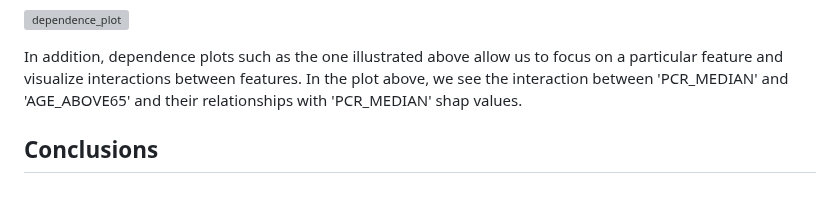
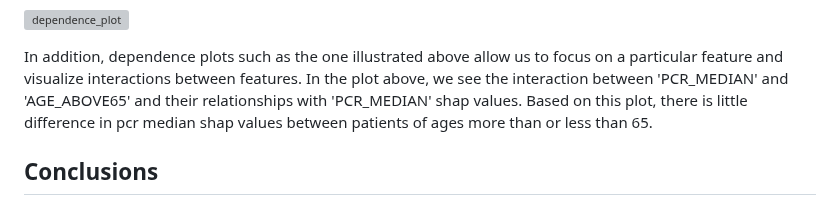
Before and after one commit to isaaclhk/Projects, a Markdown page: Python projects/Covid19 ICU Prediction.md, the part around the change. Rendered like a GitHub page; grey boxes are pictures that could not be loaded.

```diff
--- a/Python projects/Covid19 ICU Prediction.md
+++ b/Python projects/Covid19 ICU Prediction.md
@@ -343,6 +343,7 @@ Like the bar plot, the summary plot above outputs the top 7 features sorted in d
 ![dependence_plot](https://user-images.githubusercontent.com/71438259/215242406-e04ae3fa-f61b-4516-8ed8-f2a4a5987ef1.png)
 
 In addition, dependence plots such as the one illustrated above allow us to focus on a particular feature and visualize interactions between features. In the plot above, we see the interaction between 'PCR_MEDIAN' and 'AGE_ABOVE65' and their relationships with 'PCR_MEDIAN' shap values.
+Based on this plot, there is little difference in pcr median shap values between patients of ages more than or less than 65.
 
 ## Conclusions
 The results of this project have important clinical implications. By accurately forecasting whether or not a patient would require ICU admission hours in advance, hospitals can be better informed in making decisions for resource allocation. Furthermore, we have quantified the impact of each feature for predicting ICU admission using shap values. Clinicians can then identify the most important features to examine when evaluating the prognosis or status of each patient.
```
